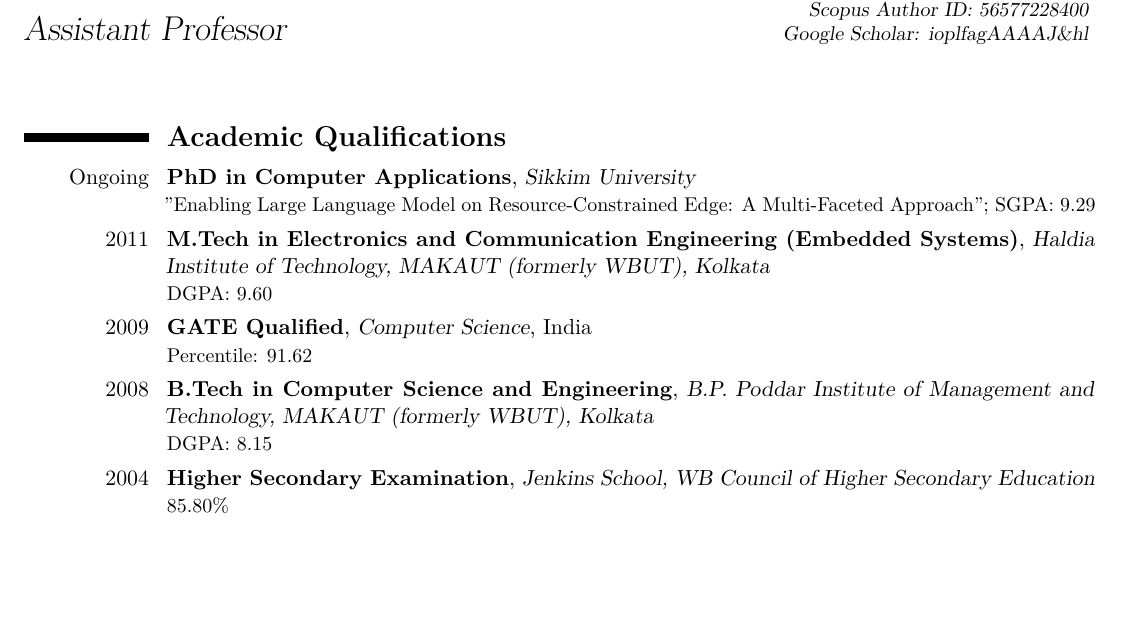
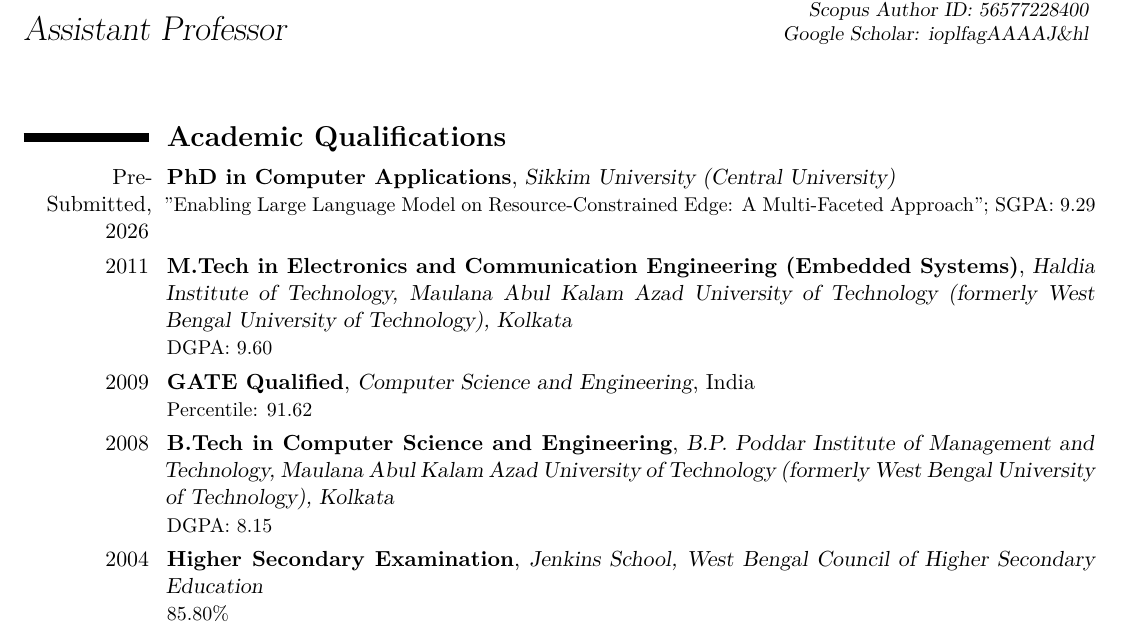
Before and after one commit to ParthaPRay/ParthaPRay.github.io, a LaTeX CV (assets/ParthaPratimRay_CV_Latex.tex): part of page 1 of 28 before the commit and part of page 1 of 29 after it, cut so that both start at the same text, the shorter picture padded with empty space. The pictures show the PDF file assets/ParthaPratimRay_CV_Latex.pdf that the author committed with the source.

Commit message:
Add files via upload

```diff
--- a/assets/ParthaPratimRay_CV_Latex.tex
+++ b/assets/ParthaPratimRay_CV_Latex.tex
@@ -38,12 +38,12 @@
 
 	\makecvtitle
 	\section{\textbf{Academic Qualifications}}
-\cventry{Ongoing}{PhD in Computer Applications}{Sikkim University}{}{}{"Enabling Large Language Model on Resource-Constrained Edge: A Multi-Faceted Approach"; SGPA: 9.29}
-\cventry{2011}{M.Tech in Electronics and Communication Engineering (Embedded Systems)}{Haldia Institute of Technology, MAKAUT (formerly WBUT), Kolkata}{}{}{DGPA: 9.60}
-\cventry{2009}{GATE Qualified}{Computer Science}{India}{}{Percentile: 91.62}
-\cventry{2008}{B.Tech in Computer Science and Engineering}{B.P. Poddar Institute of Management and Technology, MAKAUT (formerly WBUT), Kolkata}{}{}{DGPA: 8.15}
-\cventry{2004}{Higher Secondary Examination}{Jenkins School, WB Council of Higher Secondary Education}{}{}{85.80\%}
-\cventry{2002}{Secondary Examination}{Jenkins School, WB Board of Secondary Education}{}{}{90.25\%}
+\cventry{Pre-Submitted, 2026}{PhD in Computer Applications}{Sikkim University (Central University)}{}{}{"Enabling Large Language Model on Resource-Constrained Edge: A Multi-Faceted Approach"; SGPA: 9.29}
+\cventry{2011}{M.Tech in Electronics and Communication Engineering (Embedded Systems)}{Haldia Institute of Technology, Maulana Abul Kalam Azad University of Technology (formerly West Bengal University of Technology), Kolkata}{}{}{DGPA: 9.60}
+\cventry{2009}{GATE Qualified}{Computer Science and Engineering}{India}{}{Percentile: 91.62}
+\cventry{2008}{B.Tech in Computer Science and Engineering}{B.P. Poddar Institute of Management and Technology, Maulana Abul Kalam Azad University of Technology (formerly West Bengal University of Technology), Kolkata}{}{}{DGPA: 8.15}
+\cventry{2004}{Higher Secondary Examination}{Jenkins School, West Bengal Council of Higher Secondary Education}{}{}{85.80\%}
+\cventry{2002}{Secondary Examination}{Jenkins School, West Bengal Board of Secondary Education}{}{}{90.25\%}
 
 
 \section{\textbf{Professional Experience}}
```
Also changed, not shown: assets/ParthaPratimRay_CV_Latex.pdf, assets/ParthaPratimRay_CV_Latex.tex (2 more changed lines).
